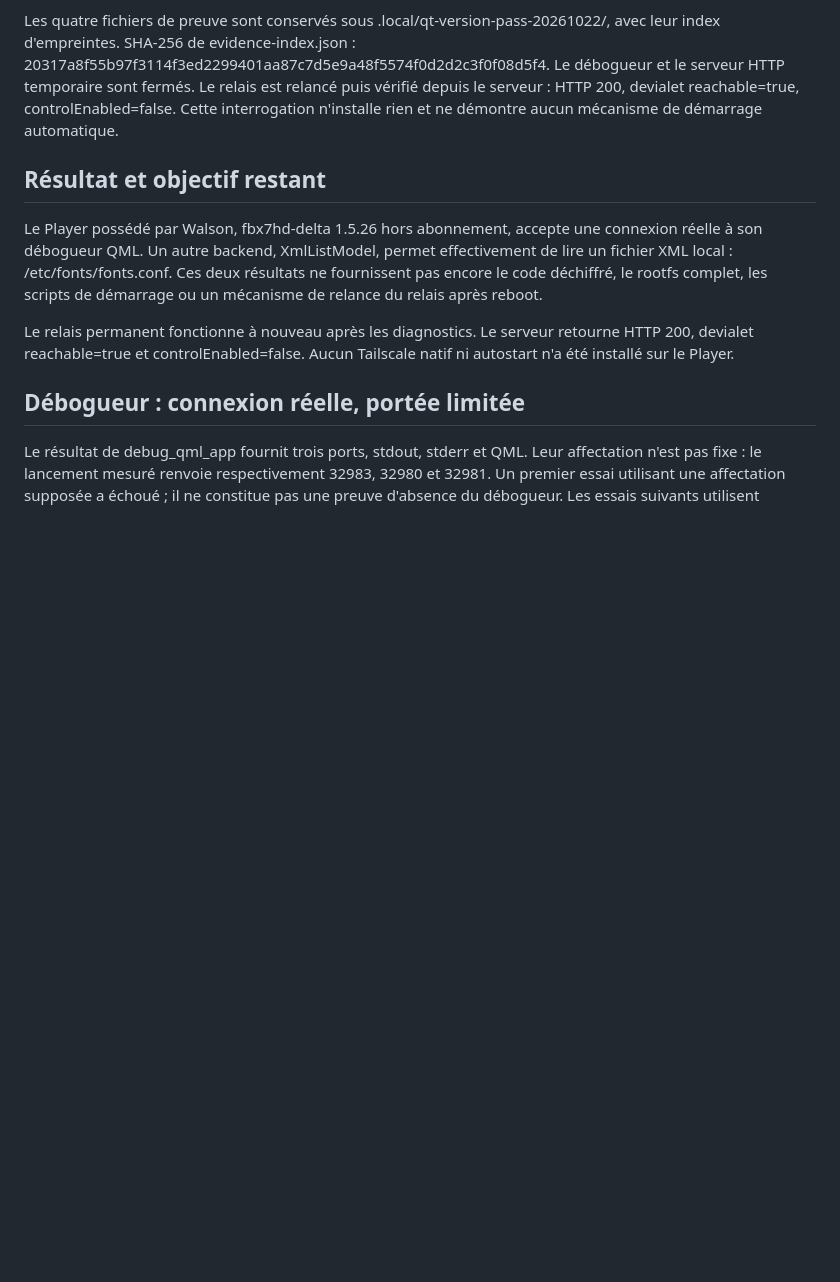
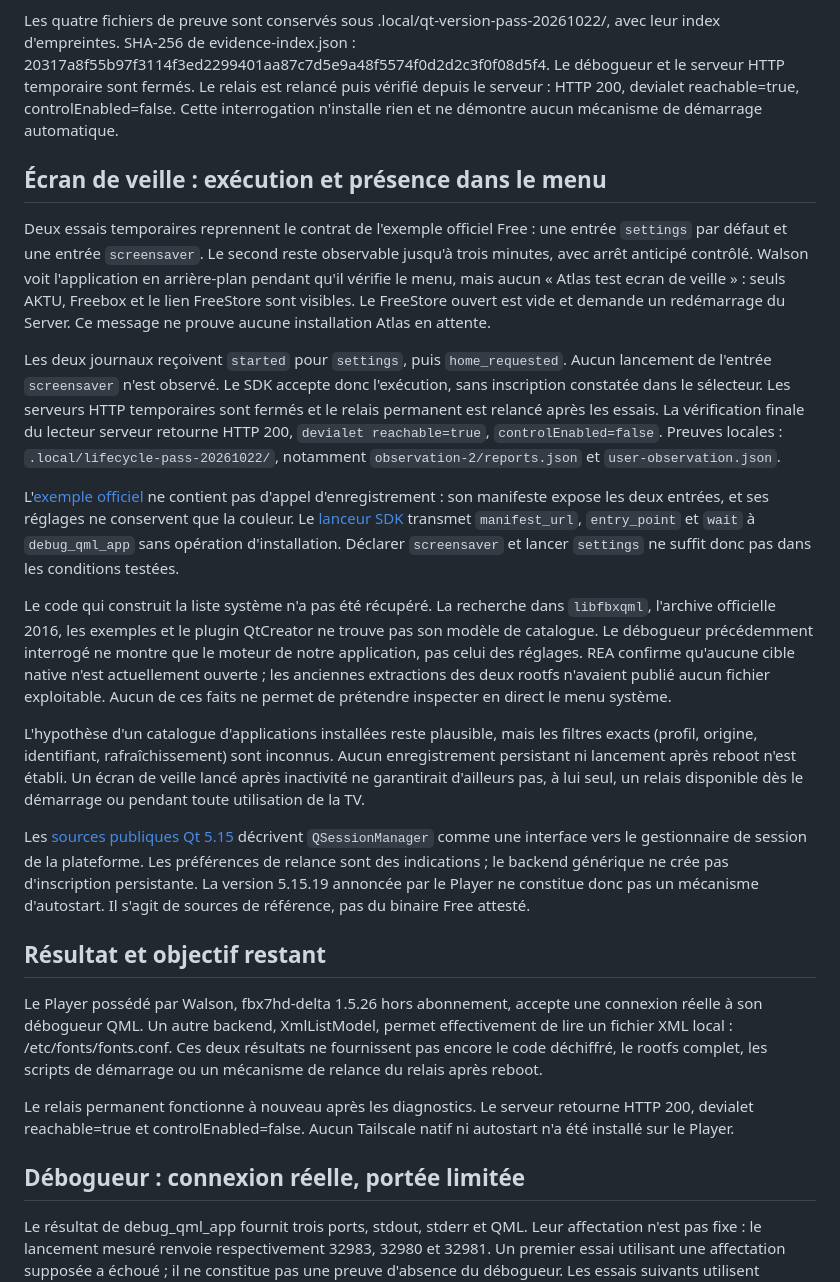
Before and after one commit to Walson-A/Trano, a Markdown page: docs/research/2026-10-22-devialet-runtime-access.md, the part around the change. GitHub-like rendering; blank space fills up the shorter version.

Commit message:
docs: record Devialet screensaver registration tests

```diff
--- a/docs/research/2026-10-22-devialet-runtime-access.md
+++ b/docs/research/2026-10-22-devialet-runtime-access.md
@@ -27,6 +27,54 @@ Le débogueur et le serveur HTTP temporaire sont fermés. Le relais est relancé
 puis vérifié depuis le serveur : HTTP 200, devialet reachable=true,
 controlEnabled=false. Cette interrogation n'installe rien et ne démontre aucun
 mécanisme de démarrage automatique.
+
+## Écran de veille : exécution et présence dans le menu
+
+Deux essais temporaires reprennent le contrat de l'exemple officiel Free :
+une entrée `settings` par défaut et une entrée `screensaver`. Le second reste
+observable jusqu'à trois minutes, avec arrêt anticipé contrôlé. Walson voit
+l'application en arrière-plan pendant qu'il vérifie le menu, mais aucun
+« Atlas test ecran de veille » : seuls AKTU, Freebox et le lien FreeStore sont
+visibles. Le FreeStore ouvert est vide et demande un redémarrage du Server.
+Ce message ne prouve aucune installation Atlas en attente.
+
+Les deux journaux reçoivent `started` pour `settings`, puis `home_requested`.
+Aucun lancement de l'entrée `screensaver` n'est observé. Le SDK accepte donc
+l'exécution, sans inscription constatée dans le sélecteur. Les serveurs HTTP
+temporaires sont fermés et le relais permanent est relancé après les essais.
+La vérification finale du lecteur serveur retourne HTTP 200,
+`devialet reachable=true`, `controlEnabled=false`.
+Preuves locales : `.local/lifecycle-pass-20261022/`, notamment
+`observation-2/reports.json` et `user-observation.json`.
+
+L'[exemple officiel](https://github.com/fbx/qmlapps_examples/tree/master/samples/screensaver)
+ne contient pas d'appel d'enregistrement : son manifeste expose les deux entrées,
+et ses réglages ne conservent que la couleur. Le
+[lanceur SDK](https://github.com/fbx/freebox-qtcreator-plugin/blob/master/remote/remoteqml.cc)
+transmet `manifest_url`, `entry_point` et `wait` à `debug_qml_app` sans opération
+d'installation. Déclarer `screensaver` et lancer `settings` ne suffit donc pas
+dans les conditions testées.
+
+Le code qui construit la liste système n'a pas été récupéré. La recherche dans
+`libfbxqml`, l'archive officielle 2016, les exemples et le plugin QtCreator ne
+trouve pas son modèle de catalogue. Le débogueur précédemment interrogé ne
+montre que le moteur de notre application, pas celui des réglages. REA confirme
+qu'aucune cible native n'est actuellement ouverte ; les anciennes extractions
+des deux rootfs n'avaient publié aucun fichier exploitable. Aucun de ces faits
+ne permet de prétendre inspecter en direct le menu système.
+
+L'hypothèse d'un catalogue d'applications installées reste plausible, mais les
+filtres exacts (profil, origine, identifiant, rafraîchissement) sont inconnus.
+Aucun enregistrement persistant ni lancement après reboot n'est établi. Un
+écran de veille lancé après inactivité ne garantirait d'ailleurs pas, à lui seul,
+un relais disponible dès le démarrage ou pendant toute utilisation de la TV.
+
+Les [sources publiques Qt 5.15](https://github.com/qt/qtbase/blob/5.15/src/gui/kernel/qsessionmanager.cpp)
+décrivent `QSessionManager` comme une interface
+vers le gestionnaire de session de la plateforme. Les préférences de relance
+sont des indications ; le backend générique ne crée pas d'inscription persistante.
+La version 5.15.19 annoncée par le Player ne constitue donc pas un mécanisme
+d'autostart. Il s'agit de sources de référence, pas du binaire Free attesté.
 
 ## Résultat et objectif restant
 
```
Also changed, not shown: docs/devialet-relay.md (+6 -0 lines).
